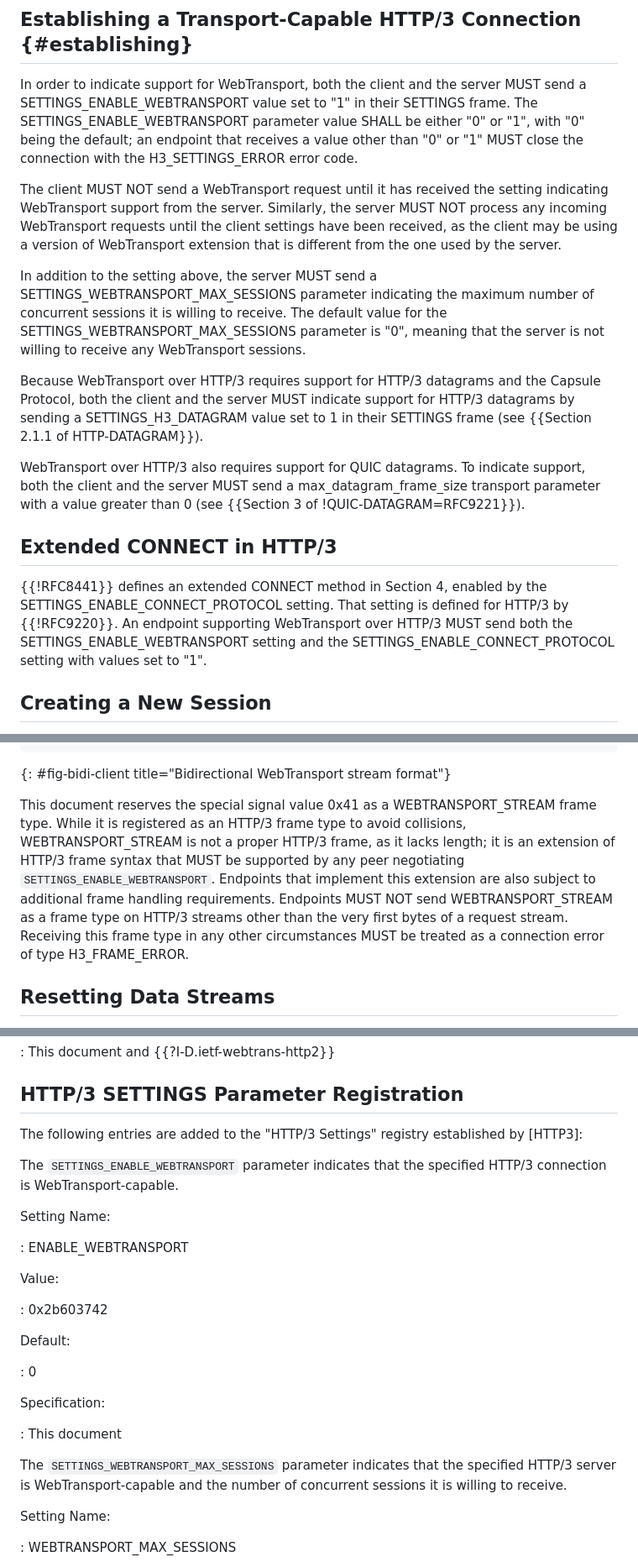
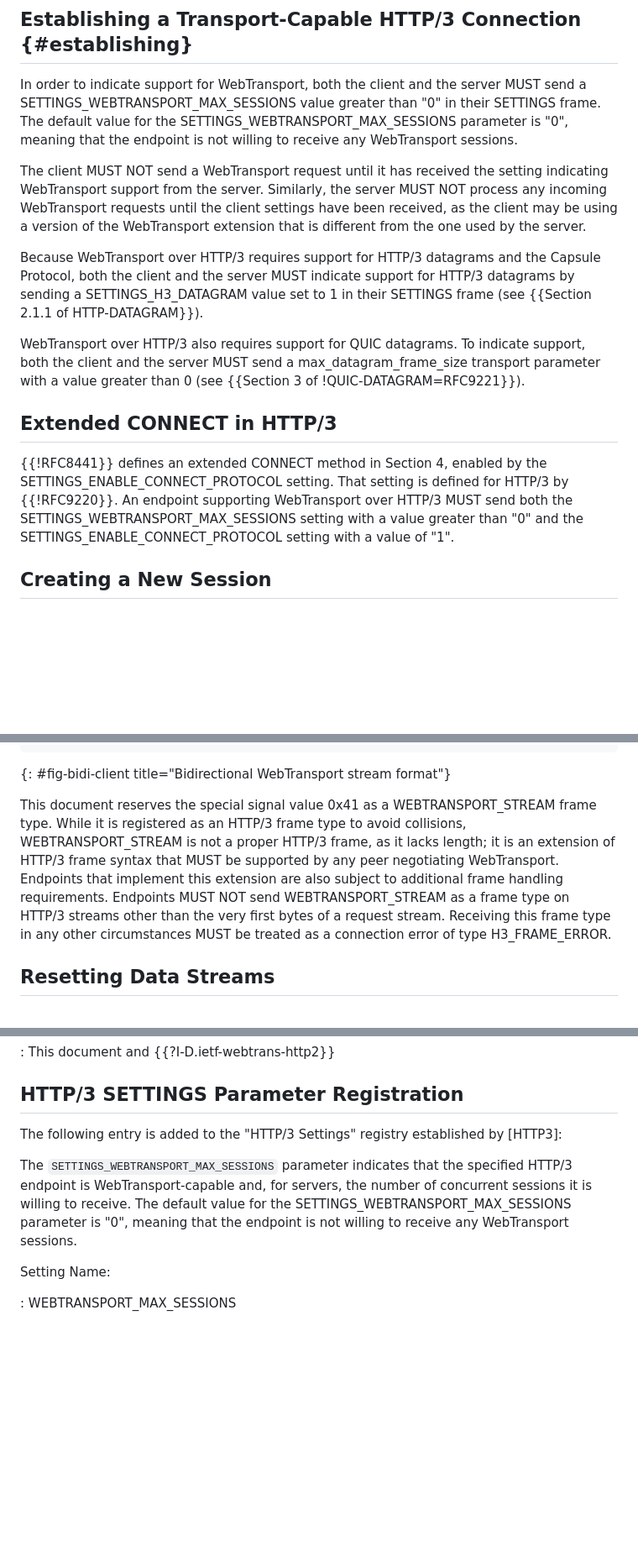
Before and after one commit to ietf-wg-webtrans/draft-ietf-webtrans-http3, a Markdown page: draft-ietf-webtrans-http3.md, 3 parts joined by grey strips. Shown at 84% size. Rendered like a GitHub page; blank space fills up the shorter version.

Commit message:
Replace SETTINGS_ENABLE_WEBTRANSPORT with SETTINGS_WEBTRANSPORT_MAX_SESSIONS Fixes #125

```diff
--- a/draft-ietf-webtrans-http3.md
+++ b/draft-ietf-webtrans-http3.md
@@ -113,22 +113,16 @@ closed.
 ## Establishing a Transport-Capable HTTP/3 Connection {#establishing}
 
 In order to indicate support for WebTransport, both the client and the server
-MUST send a SETTINGS_ENABLE_WEBTRANSPORT value set to "1" in their SETTINGS
-frame.  The SETTINGS_ENABLE_WEBTRANSPORT parameter value SHALL be either "0" or
-"1", with "0" being the default; an endpoint that receives a value other than
-"0" or "1" MUST close the connection with the H3_SETTINGS_ERROR error code.
+MUST send a SETTINGS_WEBTRANSPORT_MAX_SESSIONS value greater than "0" in their
+SETTINGS frame.  The default value for the SETTINGS_WEBTRANSPORT_MAX_SESSIONS
+parameter is "0", meaning that the endpoint is not willing to receive any
+WebTransport sessions.
 
 The client MUST NOT send a WebTransport request until it has received the
 setting indicating WebTransport support from the server.  Similarly, the server
 MUST NOT process any incoming WebTransport requests until the client settings
-have been received, as the client may be using a version of WebTransport
+have been received, as the client may be using a version of the WebTransport
 extension that is different from the one used by the server.
-
-In addition to the setting above, the server MUST send a
-SETTINGS_WEBTRANSPORT_MAX_SESSIONS parameter indicating the maximum number of
-concurrent sessions it is willing to receive.  The default value for the
-SETTINGS_WEBTRANSPORT_MAX_SESSIONS parameter is "0", meaning that the server is
-not willing to receive any WebTransport sessions.
 
 Because WebTransport over HTTP/3 requires support for HTTP/3 datagrams and the
 Capsule Protocol, both the client and the server MUST indicate support for
@@ -145,8 +139,8 @@ of !QUIC-DATAGRAM=RFC9221}}).
 {{!RFC8441}} defines an extended CONNECT method in Section 4, enabled by the
 SETTINGS_ENABLE_CONNECT_PROTOCOL setting.  That setting is defined for HTTP/3
 by {{!RFC9220}}.  An endpoint supporting WebTransport over HTTP/3 MUST send
-both the SETTINGS_ENABLE_WEBTRANSPORT setting and the
-SETTINGS_ENABLE_CONNECT_PROTOCOL setting with values set to "1".
+both the SETTINGS_WEBTRANSPORT_MAX_SESSIONS setting with a value greater
+than "0" and the SETTINGS_ENABLE_CONNECT_PROTOCOL setting with a value of "1".
 
 ## Creating a New Session
 
@@ -291,14 +285,14 @@ Bidirectional Stream {
 {: #fig-bidi-client title="Bidirectional WebTransport stream format"}
 
 This document reserves the special signal value 0x41 as a WEBTRANSPORT_STREAM
-frame type.  While it is registered as an HTTP/3 frame type to avoid collisions,
-WEBTRANSPORT_STREAM is not a proper HTTP/3 frame, as it lacks length; it is an
-extension of HTTP/3 frame syntax that MUST be supported by any peer negotiating
-`SETTINGS_ENABLE_WEBTRANSPORT`.  Endpoints that implement this extension are
+frame type.  While it is registered as an HTTP/3 frame type to avoid
+collisions, WEBTRANSPORT_STREAM is not a proper HTTP/3 frame, as it lacks
+length; it is an extension of HTTP/3 frame syntax that MUST be supported by any
+peer negotiating WebTransport.  Endpoints that implement this extension are
 also subject to additional frame handling requirements. Endpoints MUST NOT send
 WEBTRANSPORT_STREAM as a frame type on HTTP/3 streams other than the very first
-bytes of a request stream.  Receiving this frame type in any other circumstances
-MUST be treated as a connection error of type H3_FRAME_ERROR.
+bytes of a request stream.  Receiving this frame type in any other
+circumstances MUST be treated as a connection error of type H3_FRAME_ERROR.
 
 
 ## Resetting Data Streams
@@ -524,31 +518,14 @@ Reference:
 
 ## HTTP/3 SETTINGS Parameter Registration
 
-The following entries are added to the "HTTP/3 Settings" registry established by
+The following entry is added to the "HTTP/3 Settings" registry established by
 [HTTP3]:
 
-The `SETTINGS_ENABLE_WEBTRANSPORT` parameter indicates that the specified HTTP/3
-connection is WebTransport-capable.
-
-Setting Name:
-
-: ENABLE_WEBTRANSPORT
-
-Value:
-
-: 0x2b603742
-
-Default:
-
-: 0
-
-Specification:
-
-: This document
-
 The `SETTINGS_WEBTRANSPORT_MAX_SESSIONS` parameter indicates that the specified
-HTTP/3 server is WebTransport-capable and the number of concurrent sessions it
-is willing to receive.
+HTTP/3 endpoint is WebTransport-capable and, for servers, the number of
+concurrent sessions it is willing to receive. The default value for the
+SETTINGS_WEBTRANSPORT_MAX_SESSIONS parameter is "0", meaning that the endpoint
+is not willing to receive any WebTransport sessions.
 
 Setting Name:
 
```
Also changed, not shown: other parts of draft-ietf-webtrans-http3.md (+6 -6 lines).
